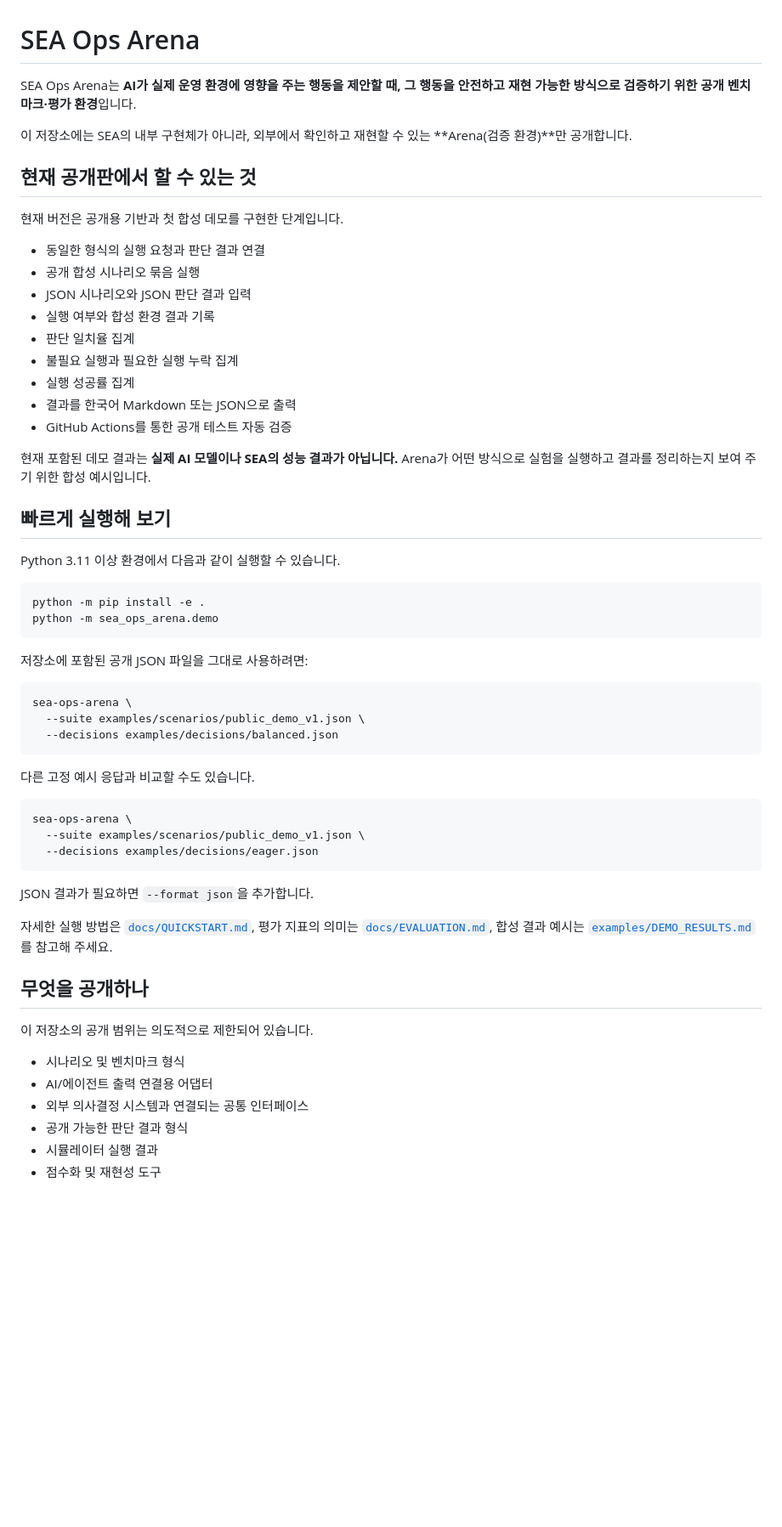
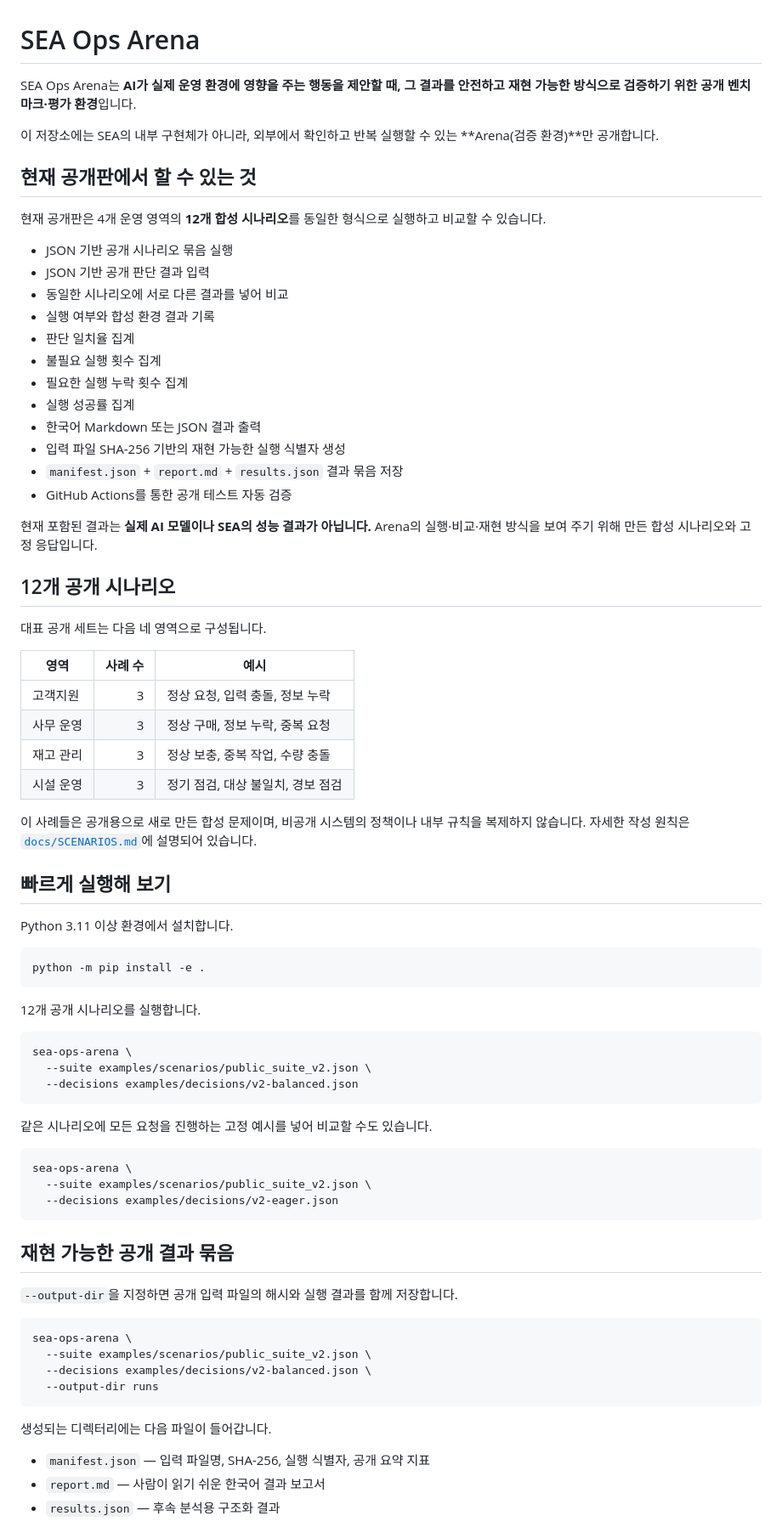
Before and after one commit to hamlet-lab/Sea-Ops-Arena-Public, a Markdown page: README.md, the part around one of its changes. Shown at 85% size. Rendered like a GitHub page; blank space fills up the shorter version.

Commit message:
v0.3 공개 벤치마크 상태와 재현 기능 반영

````diff
--- a/README.md
+++ b/README.md
@@ -1,62 +1,79 @@
 # SEA Ops Arena
 
-SEA Ops Arena는 **AI가 실제 운영 환경에 영향을 주는 행동을 제안할 때, 그 행동을 안전하고 재현 가능한 방식으로 검증하기 위한 공개 벤치마크·평가 환경**입니다.
+SEA Ops Arena는 **AI가 실제 운영 환경에 영향을 주는 행동을 제안할 때, 그 결과를 안전하고 재현 가능한 방식으로 검증하기 위한 공개 벤치마크·평가 환경**입니다.
 
-이 저장소에는 SEA의 내부 구현체가 아니라, 외부에서 확인하고 재현할 수 있는 **Arena(검증 환경)**만 공개합니다.
+이 저장소에는 SEA의 내부 구현체가 아니라, 외부에서 확인하고 반복 실행할 수 있는 **Arena(검증 환경)**만 공개합니다.
 
 ## 현재 공개판에서 할 수 있는 것
 
-현재 버전은 공개용 기반과 첫 합성 데모를 구현한 단계입니다.
+현재 공개판은 4개 운영 영역의 **12개 합성 시나리오**를 동일한 형식으로 실행하고 비교할 수 있습니다.
 
-- 동일한 형식의 실행 요청과 판단 결과 연결
-- 공개 합성 시나리오 묶음 실행
-- JSON 시나리오와 JSON 판단 결과 입력
+- JSON 기반 공개 시나리오 묶음 실행
+- JSON 기반 공개 판단 결과 입력
+- 동일한 시나리오에 서로 다른 결과를 넣어 비교
 - 실행 여부와 합성 환경 결과 기록
 - 판단 일치율 집계
-- 불필요 실행과 필요한 실행 누락 집계
+- 불필요 실행 횟수 집계
+- 필요한 실행 누락 횟수 집계
 - 실행 성공률 집계
-- 결과를 한국어 Markdown 또는 JSON으로 출력
+- 한국어 Markdown 또는 JSON 결과 출력
+- 입력 파일 SHA-256 기반의 재현 가능한 실행 식별자 생성
+- `manifest.json` + `report.md` + `results.json` 결과 묶음 저장
 - GitHub Actions를 통한 공개 테스트 자동 검증
 
-현재 포함된 데모 결과는 **실제 AI 모델이나 SEA의 성능 결과가 아닙니다.** Arena가 어떤 방식으로 실험을 실행하고 결과를 정리하는지 보여 주기 위한 합성 예시입니다.
+현재 포함된 결과는 **실제 AI 모델이나 SEA의 성능 결과가 아닙니다.** Arena의 실행·비교·재현 방식을 보여 주기 위해 만든 합성 시나리오와 고정 응답입니다.
+
+## 12개 공개 시나리오
+
+대표 공개 세트는 다음 네 영역으로 구성됩니다.
+
+| 영역 | 사례 수 | 예시 |
+|---|---:|---|
+| 고객지원 | 3 | 정상 요청, 입력 충돌, 정보 누락 |
+| 사무 운영 | 3 | 정상 구매, 정보 누락, 중복 요청 |
+| 재고 관리 | 3 | 정상 보충, 중복 작업, 수량 충돌 |
+| 시설 운영 | 3 | 정기 점검, 대상 불일치, 경보 점검 |
+
+이 사례들은 공개용으로 새로 만든 합성 문제이며, 비공개 시스템의 정책이나 내부 규칙을 복제하지 않습니다. 자세한 작성 원칙은 [`docs/SCENARIOS.md`](docs/SCENARIOS.md)에 설명되어 있습니다.
 
 ## 빠르게 실행해 보기
 
-Python 3.11 이상 환경에서 다음과 같이 실행할 수 있습니다.
+Python 3.11 이상 환경에서 설치합니다.
 
 ```bash
 python -m pip install -e .
-python -m sea_ops_arena.demo
 ```
 
-저장소에 포함된 공개 JSON 파일을 그대로 사용하려면:
+12개 공개 시나리오를 실행합니다.
 
 ```bash
 sea-ops-arena \
-  --suite examples/scenarios/public_demo_v1.json \
-  --decisions examples/decisions/balanced.json
+  --suite examples/scenarios/public_suite_v2.json \
+  --decisions examples/decisions/v2-balanced.json
 ```
 
-다른 고정 예시 응답과 비교할 수도 있습니다.
+같은 시나리오에 모든 요청을 진행하는 고정 예시를 넣어 비교할 수도 있습니다.
 
 ```bash
 sea-ops-arena \
-  --suite examples/scenarios/public_demo_v1.json \
-  --decisions examples/decisions/eager.json
+  --suite examples/scenarios/public_suite_v2.json \
+  --decisions examples/decisions/v2-eager.json
 ```
 
-JSON 결과가 필요하면 `--format json`을 추가합니다.
+## 재현 가능한 공개 결과 묶음
 
-자세한 실행 방법은 [`docs/QUICKSTART.md`](docs/QUICKSTART.md), 평가 지표의 의미는 [`docs/EVALUATION.md`](docs/EVALUATION.md), 합성 결과 예시는 [`examples/DEMO_RESULTS.md`](examples/DEMO_RESULTS.md)를 참고해 주세요.
+`--output-dir`을 지정하면 공개 입력 파일의 해시와 실행 결과를 함께 저장합니다.
 
-## 무엇을 공개하나
+```bash
+sea-ops-arena \
+  --suite examples/scenarios/public_suite_v2.json \
+  --decisions examples/decisions/v2-balanced.json \
+  --output-dir runs
+```
 
-이 저장소의 공개 범위는 의도적으로 제한되어 있습니다.
+생성되는 디렉터리에는 다음 파일이 들어갑니다.
 
-- 시나리오 및 벤치마크 형식
-- AI/에이전트 출력 연결용 어댑터
-- 외부 의사결정 시스템과 연결되는 공통 인터페이스
-- 공개 가능한 판단 결과 형식
-- 시뮬레이터 실행 결과
-- 점수화 및 재현성 도구
+- `manifest.json` — 입력 파일명, SHA-256, 실행 식별자, 공개 요약 지표
+- `report.md` — 사람이 읽기 쉬운 한국어 결과 보고서
+- `results.json` — 후속 분석용 구조화 결과
 
````
Also changed, not shown: other parts of README.md (+30 -13 lines).
